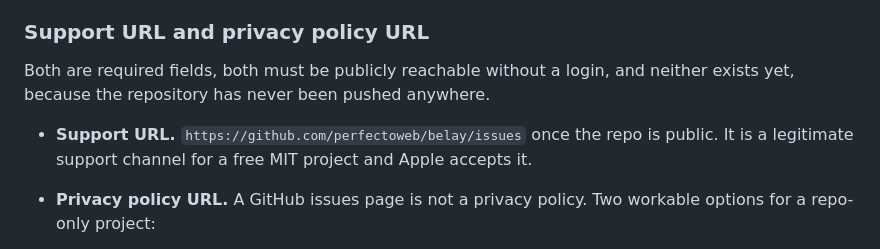
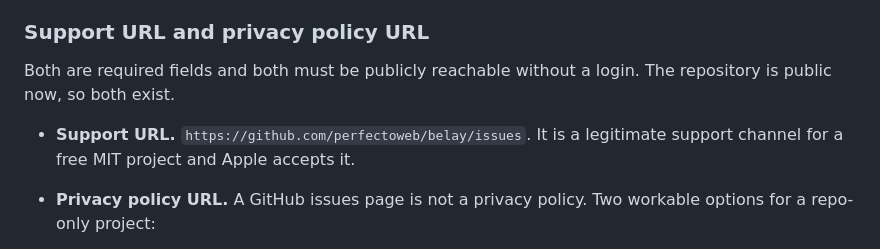
Before and after one commit to PerfectoWeb/Belay, a Markdown page: docs/APP-STORE.md, the part around the change. Drawn GitHub-style.

```diff
--- a/docs/APP-STORE.md
+++ b/docs/APP-STORE.md
@@ -194,12 +194,11 @@ shows project folder names and that is somebody's directory tree.
 
 ### Support URL and privacy policy URL
 
-Both are required fields, both must be publicly reachable without a login, and
-neither exists yet, because the repository has never been pushed anywhere.
+Both are required fields and both must be publicly reachable without a login.
+The repository is public now, so both exist.
 
-- **Support URL.** `https://github.com/perfectoweb/belay/issues` once the repo is
-  public. It is a legitimate support channel for a free MIT project and Apple
-  accepts it.
+- **Support URL.** `https://github.com/perfectoweb/belay/issues`. It is a
+  legitimate support channel for a free MIT project and Apple accepts it.
 - **Privacy policy URL.** A GitHub issues page is not a privacy policy. Two
   workable options for a repo-only project:
   - **GitHub Pages.** Enable Pages on the repository and publish one page whose
```
Also changed, not shown: docs/RELEASING.md (+22 -11 lines).
